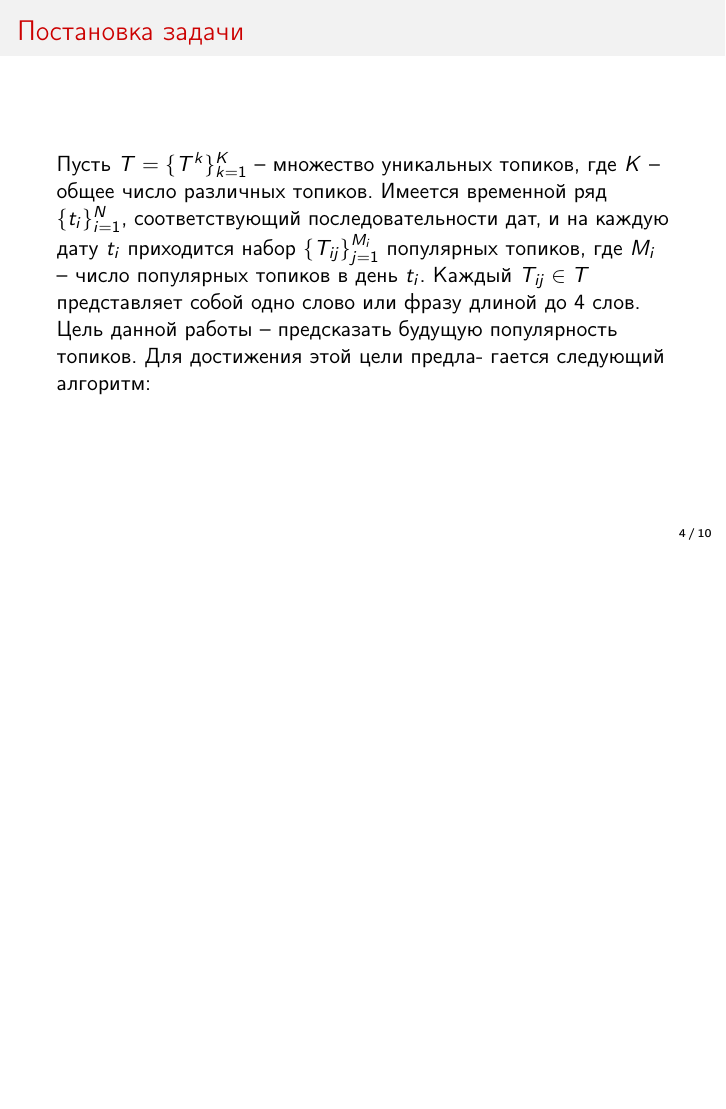
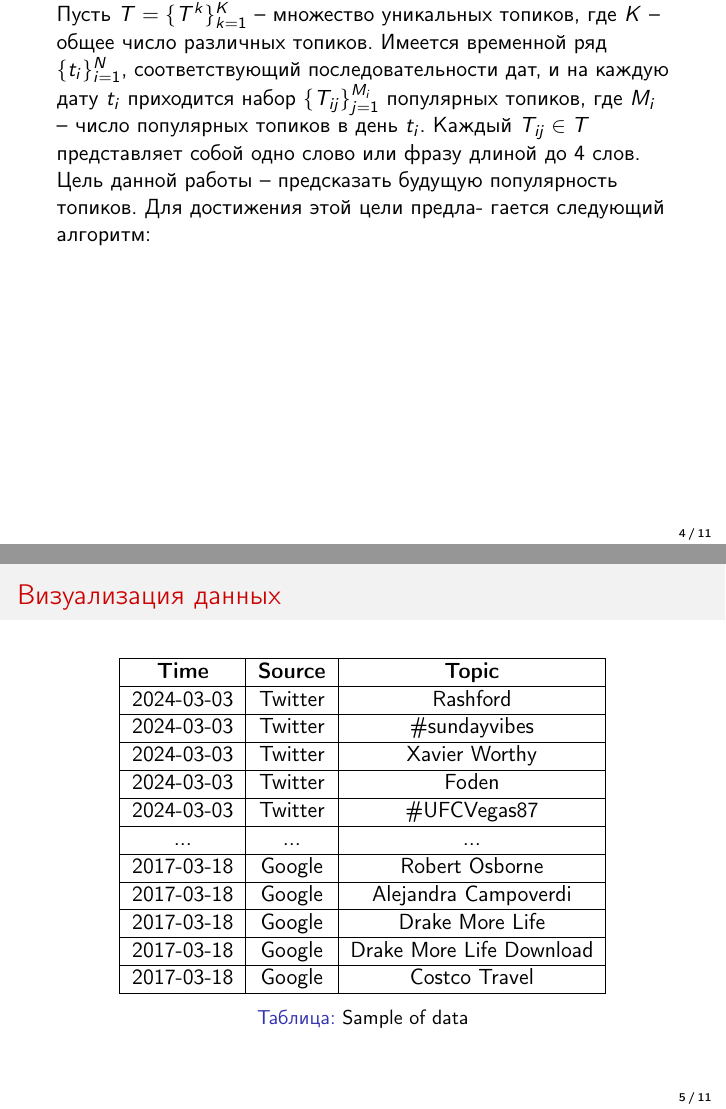
Before and after one commit to LoveMyWork/2024-Project-167, LaTeX slides (slides/Zadvornov2024_slides_ru.tex): page 4 of 10 before the commit and pages 4 and 5 of 11 after it, the two joined at a grey line, the shorter picture padded with empty space. Compiled offline with pdfLaTeX.

Commit message:
Update Zadvornov2024_slides_ru.tex

```diff
--- a/slides/Zadvornov2024_slides_ru.tex
+++ b/slides/Zadvornov2024_slides_ru.tex
@@ -122,7 +122,7 @@
 
 
 %----------------------------------------------------------------------------------------------------------
-\begin{frame}{Постановка задачи}
+
 Пусть $T = \{T^k\}_{k=1}^K$ -- множество уникальных топиков, где $K$ -- общее число различных топиков. Имеется временной ряд $\{t_i\}_{i=1}^N$, соответствующий последовательности дат, и на каждую дату $t_i$ приходится набор $\{T_{ij}\}_{j=1}^{M_i}$ популярных топиков, где $M_i$ -- число популярных топиков в день $t_i$. Каждый $T_{ij} \in T$ представляет собой одно слово или фразу длиной до 4 слов.
 
 
@@ -130,6 +130,33 @@
 гается следующий алгоритм:
 \end{frame}
 %----------------------------------------------------------------------------------------------------------
+
+\begin{frame}{Визуализация данных}
+\begin{table}[h]
+\centering
+\begin{tabular}{|c|c|c|}
+\hline
+\textbf{Time} & \textbf{Source} & \textbf{Topic}           \\ \hline
+2024-03-03    & Twitter         & Rashford                 \\ \hline
+2024-03-03    & Twitter         & \#sundayvibes            \\ \hline
+2024-03-03    & Twitter         & Xavier Worthy            \\ \hline
+2024-03-03    & Twitter         & Foden                    \\ \hline
+2024-03-03    & Twitter         & \#UFCVegas87             \\ \hline
+...           & ...             & ...                      \\ \hline
+2017-03-18    & Google          & Robert Osborne           \\ \hline
+2017-03-18    & Google          & Alejandra Campoverdi     \\ \hline
+2017-03-18    & Google          & Drake More Life          \\ \hline
+2017-03-18    & Google          & Drake More Life Download \\ \hline
+2017-03-18    & Google          & Costco Travel            \\ \hline
+\end{tabular}
+\caption{Sample of data}
+\label{tab:timefromtime}
+\end{table}
+
+
+\end{frame}
+% ----------------------------------------------
+
 \begin{frame}{Решение}
 Ключевые элементы решения:
 \centering
```
